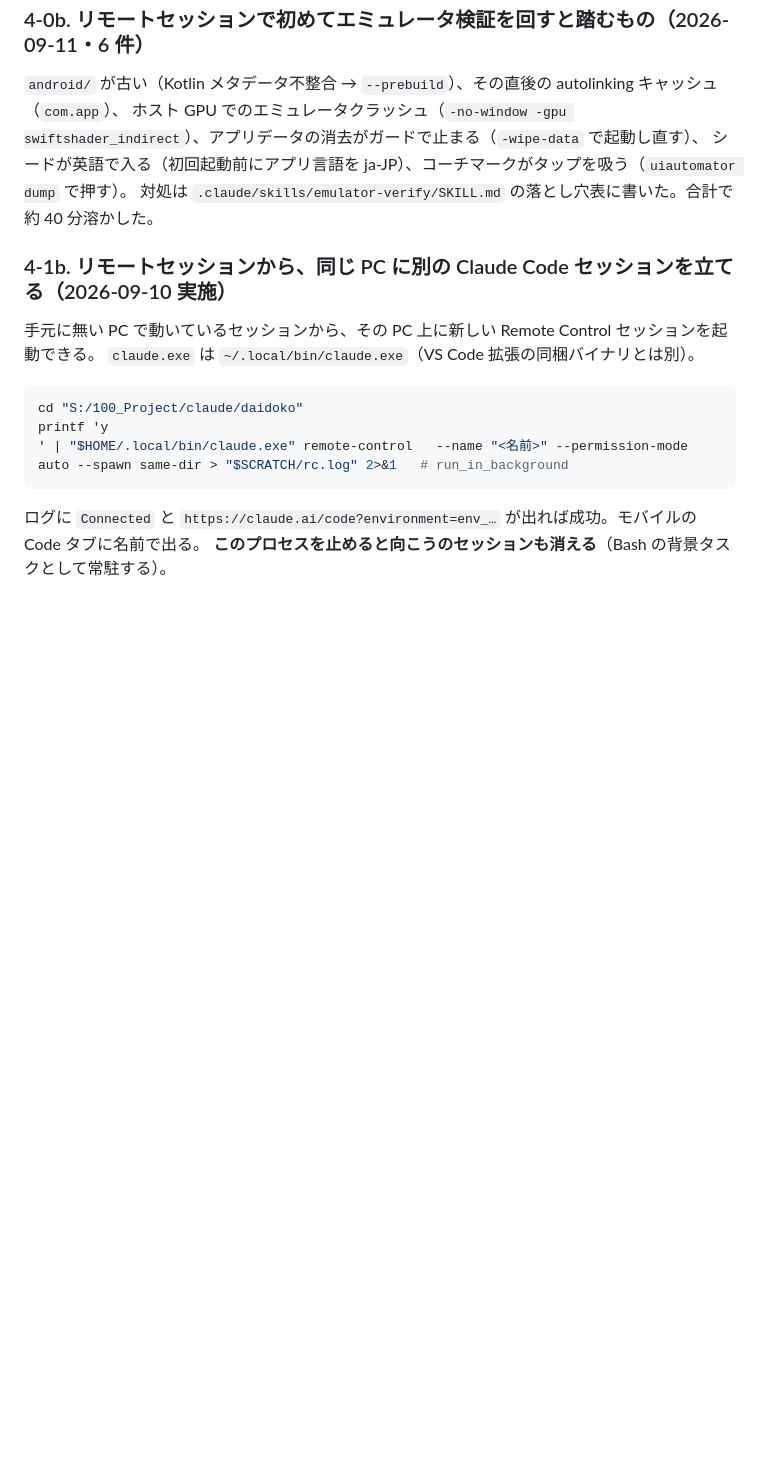
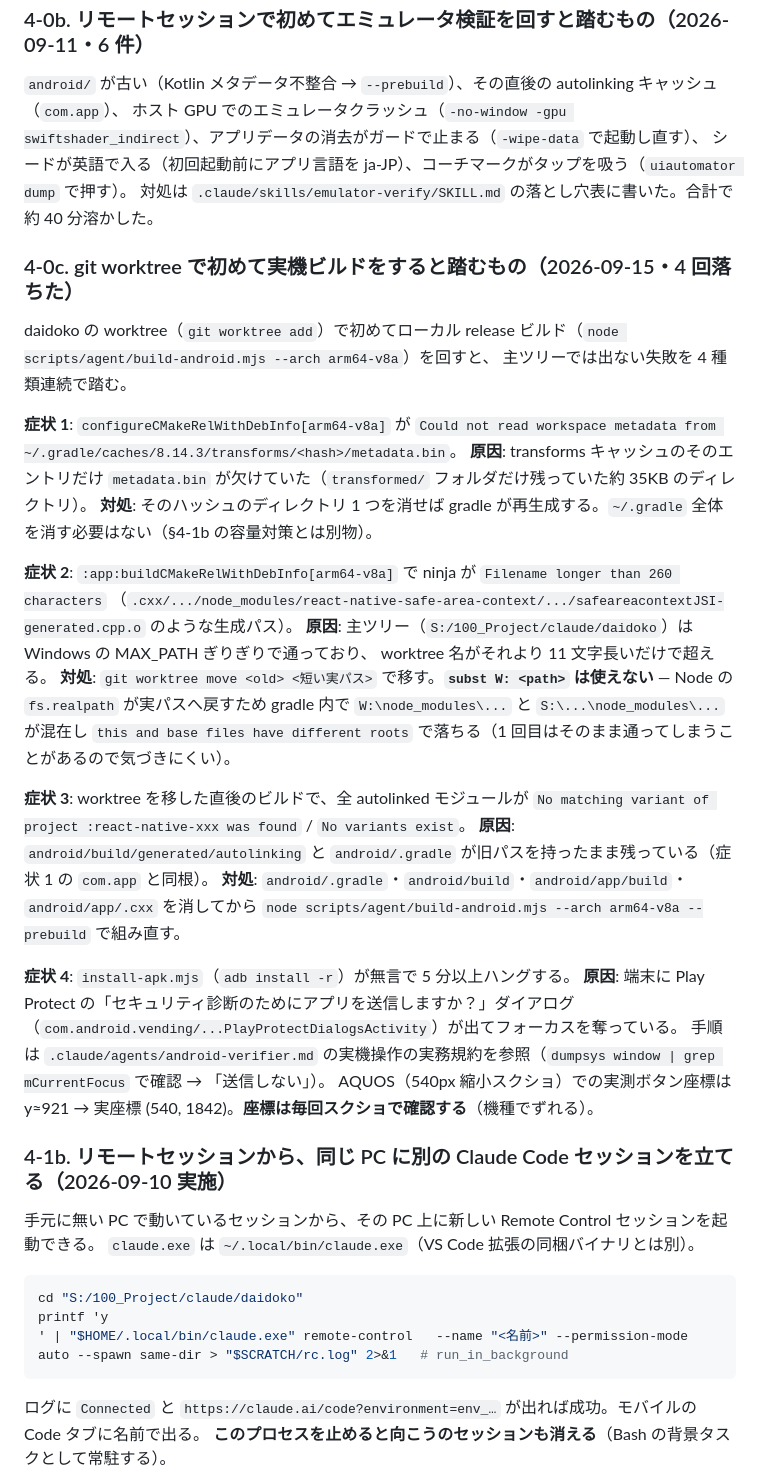
Before and after one commit to keisato848/daidoko, a Markdown page: docs/開発ハーネス.md, the part around the change. GitHub-like rendering; blank space fills up the shorter version.

Commit message:
docs(harness): git worktree で実機ビルドすると踏む 4 件と無料枠切れ端末の検証フラグ
2026-09-15 に AQUOS 実機で PR #337/#339（相談タイムアウト #331 系）を検証したときの実測。
別マシンのローカルコミットが未 push のまま失われかけたため、このマシンで再構成した。

- gradle transforms キャッシュの metadata.bin 欠損 → そのディレクトリ 1 つを消す
- worktree のパスが 260 文字制限に当たる。subst は fs.realpath で崩れるため使えず、
  git worktree move で短い実パスへ
- 移動後の autolinking が旧パスを持つ → android/.gradle・build・.cxx を消して --prebuild
- adb install -r が Play Protect ダイアログで無言ハング（android-verifier.md 参照 + 実測座標）
- 検証端末が無料枠を使い切っていると AI 経路の検証が即ペイウォールになる →
  EXPO_PUBLIC_FREE_DAILY_LIMIT=999 で組む

docs/開発ハーネス.md §4-0c 新設、.claude/skills/emulator-verify/SKILL.md §2 へ追記。
§1 構成マップは更新不要（両ファイルの役割・スキルの適用範囲は変わっていない。既存節への
既知の落とし穴の追記のみ）。

Co-Authored-By: Claude Sonnet 5 <noreply@anthropic.com>

```diff
--- a/docs/開発ハーネス.md
+++ b/docs/開発ハーネス.md
@@ -595,6 +595,35 @@ SDK の有無とは別の壁なので、preflight が OK でもここで止ま
 シードが英語で入る（初回起動前にアプリ言語を ja-JP）、コーチマークがタップを吸う（`uiautomator dump` で押す）。
 対処は `.claude/skills/emulator-verify/SKILL.md` の落とし穴表に書いた。合計で約 40 分溶かした。
 
+### 4-0c. git worktree で初めて実機ビルドをすると踏むもの（2026-09-15・4 回落ちた）
+
+daidoko の worktree（`git worktree add`）で初めてローカル release ビルド（`node scripts/agent/build-android.mjs --arch arm64-v8a`）を回すと、
+主ツリーでは出ない失敗を 4 種類連続で踏む。
+
+**症状 1**: `configureCMakeRelWithDebInfo[arm64-v8a]` が `Could not read workspace metadata from ~/.gradle/caches/8.14.3/transforms/<hash>/metadata.bin`。
+**原因**: transforms キャッシュのそのエントリだけ `metadata.bin` が欠けていた（`transformed/` フォルダだけ残っていた約 35KB のディレクトリ）。
+**対処**: そのハッシュのディレクトリ 1 つを消せば gradle が再生成する。`~/.gradle` 全体を消す必要はない（§4-1b の容量対策とは別物）。
+
+**症状 2**: `:app:buildCMakeRelWithDebInfo[arm64-v8a]` で ninja が `Filename longer than 260 characters`
+（`.cxx/.../node_modules/react-native-safe-area-context/.../safeareacontextJSI-generated.cpp.o` のような生成パス）。
+**原因**: 主ツリー（`S:/100_Project/claude/daidoko`）は Windows の MAX_PATH ぎりぎりで通っており、
+worktree 名がそれより 11 文字長いだけで超える。
+**対処**: `git worktree move <old> <短い実パス>` で移す。**`subst W: <path>` は使えない** —
+Node の `fs.realpath` が実パスへ戻すため gradle 内で `W:\node_modules\...` と `S:\...\node_modules\...` が混在し
+`this and base files have different roots` で落ちる（1 回目はそのまま通ってしまうことがあるので気づきにくい）。
+
+**症状 3**: worktree を移した直後のビルドで、全 autolinked モジュールが
+`No matching variant of project :react-native-xxx was found` / `No variants exist`。
+**原因**: `android/build/generated/autolinking` と `android/.gradle` が旧パスを持ったまま残っている（症状 1 の `com.app` と同根）。
+**対処**: `android/.gradle`・`android/build`・`android/app/build`・`android/app/.cxx` を消してから
+`node scripts/agent/build-android.mjs --arch arm64-v8a --prebuild` で組み直す。
+
+**症状 4**: `install-apk.mjs`（`adb install -r`）が無言で 5 分以上ハングする。
+**原因**: 端末に Play Protect の「セキュリティ診断のためにアプリを送信しますか？」ダイアログ
+（`com.android.vending/...PlayProtectDialogsActivity`）が出てフォーカスを奪っている。
+手順は `.claude/agents/android-verifier.md` の実機操作の実務規約を参照（`dumpsys window | grep mCurrentFocus` で確認 → 「送信しない」）。
+AQUOS（540px 縮小スクショ）での実測ボタン座標は y≈921 → 実座標 (540, 1842)。**座標は毎回スクショで確認する**（機種でずれる）。
+
 ### 4-1b. リモートセッションから、同じ PC に別の Claude Code セッションを立てる（2026-09-10 実施）
 
 手元に無い PC で動いているセッションから、その PC 上に新しい Remote Control セッションを起動できる。
```
Also changed, not shown: 1 other file.
